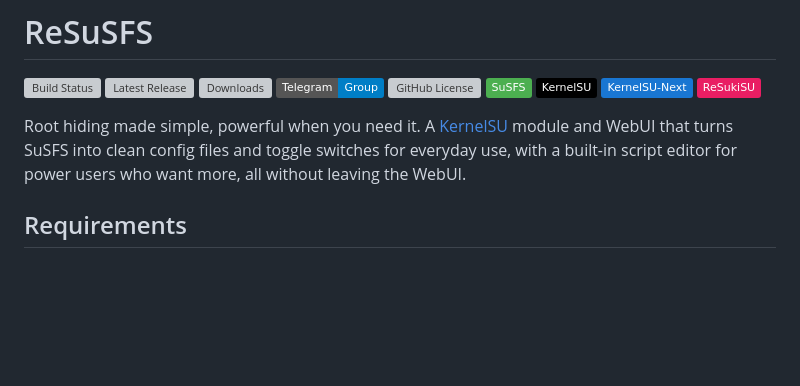
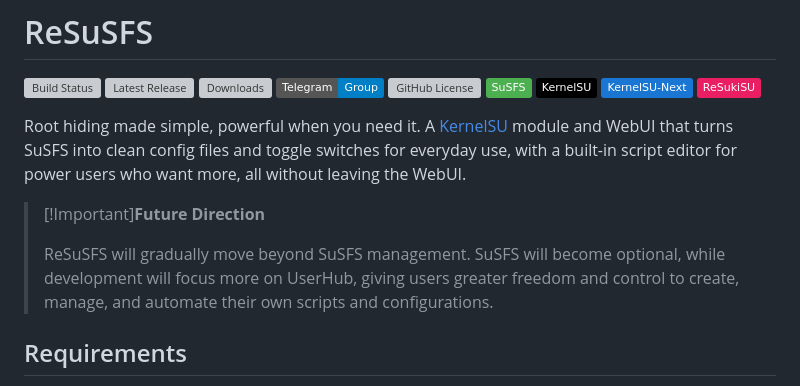
Before and after one commit to ahmed-alnassif/ReSuSFS, a Markdown page: README.md, the part around the change. GitHub-like rendering; badges without logos; blank space fills up the shorter version; grey boxes are pictures that could not be loaded.

Commit message:
docs: my plan
Signed-off-by: Ahmed Al-Nassif <mr.ahmed.nassif@gmail.com>

```diff
--- a/README.md
+++ b/README.md
@@ -11,6 +11,10 @@
 [![ReSukiSU](https://img.shields.io/badge/ReSukiSU-E91E63?&logo=github&logoColor=white)](https://github.com/ReSukiSU/ReSukiSU)
 
 Root hiding made simple, powerful when you need it. A [KernelSU](https://kernelsu.org) module and WebUI that turns SuSFS into clean config files and toggle switches for everyday use, with a built-in script editor for power users who want more, all without leaving the WebUI.
+
+> [!Important]**Future Direction**
+>
+> ReSuSFS will gradually move beyond SuSFS management. SuSFS will become optional, while development will focus more on UserHub, giving users greater freedom and control to create, manage, and automate their own scripts and configurations.
 
 ## Requirements
 
```
